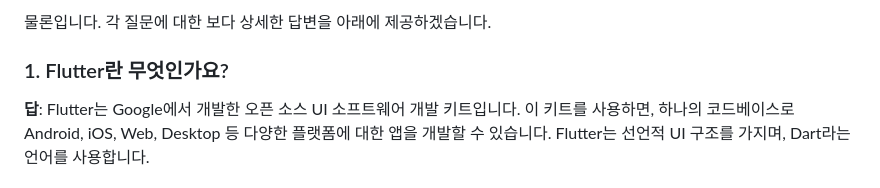
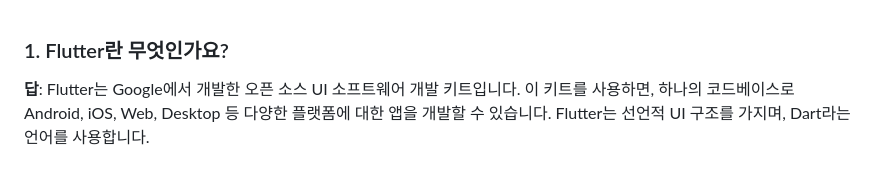
Before and after one commit to JYJJEON/AIFFEL_Online_Quest, a Markdown page: flutterbasic/QuestB.md, the part around the change. Rendered like a GitHub page.

```diff
--- a/flutterbasic/QuestB.md
+++ b/flutterbasic/QuestB.md
@@ -1,4 +1,3 @@
-물론입니다. 각 질문에 대한 보다 상세한 답변을 아래에 제공하겠습니다.
 
 ### 1. Flutter란 무엇인가요?
 **답**: Flutter는 Google에서 개발한 오픈 소스 UI 소프트웨어 개발 키트입니다. 이 키트를 사용하면, 하나의 코드베이스로 Android, iOS, Web, Desktop 등 다양한 플랫폼에 대한 앱을 개발할 수 있습니다. Flutter는 선언적 UI 구조를 가지며, Dart라는 언어를 사용합니다.
```
